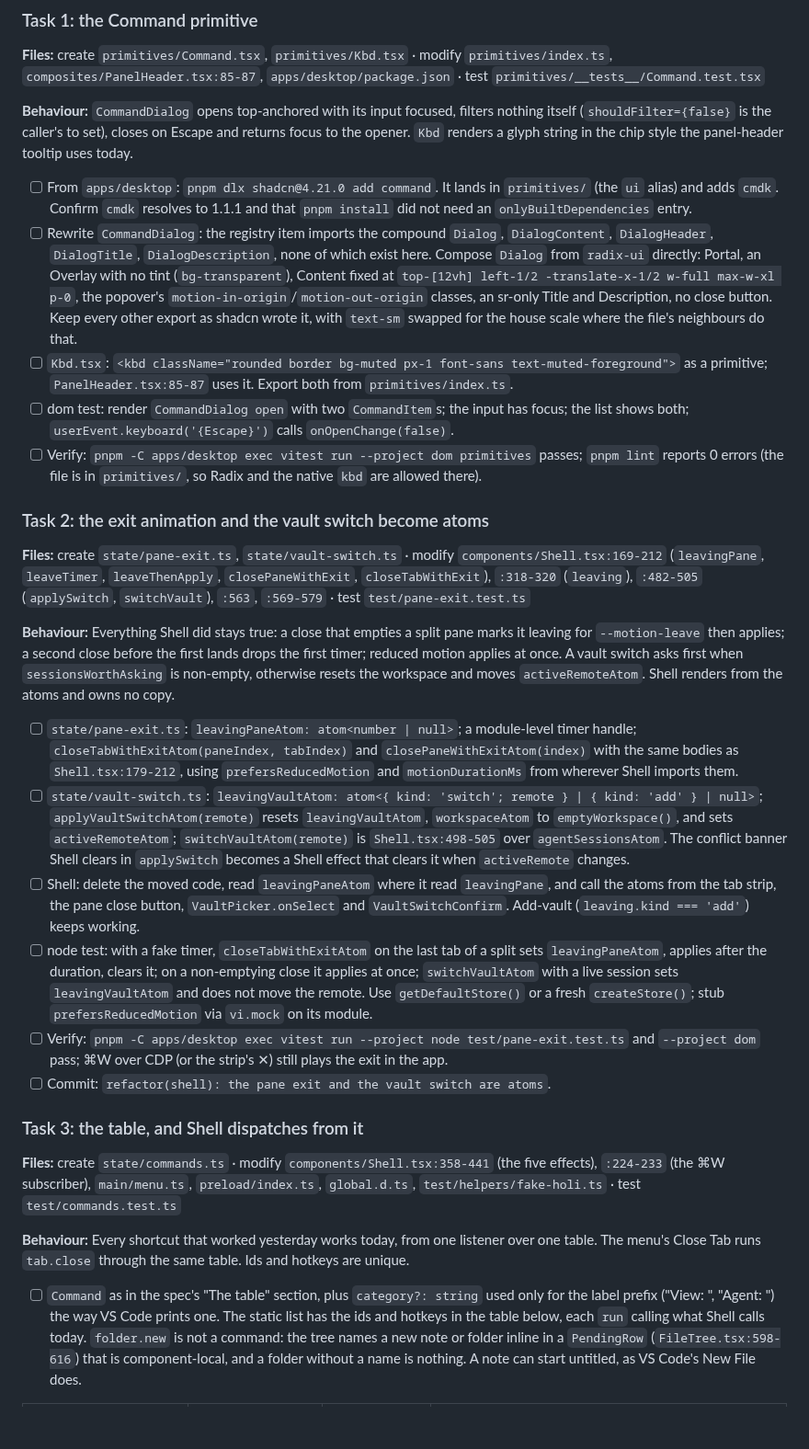
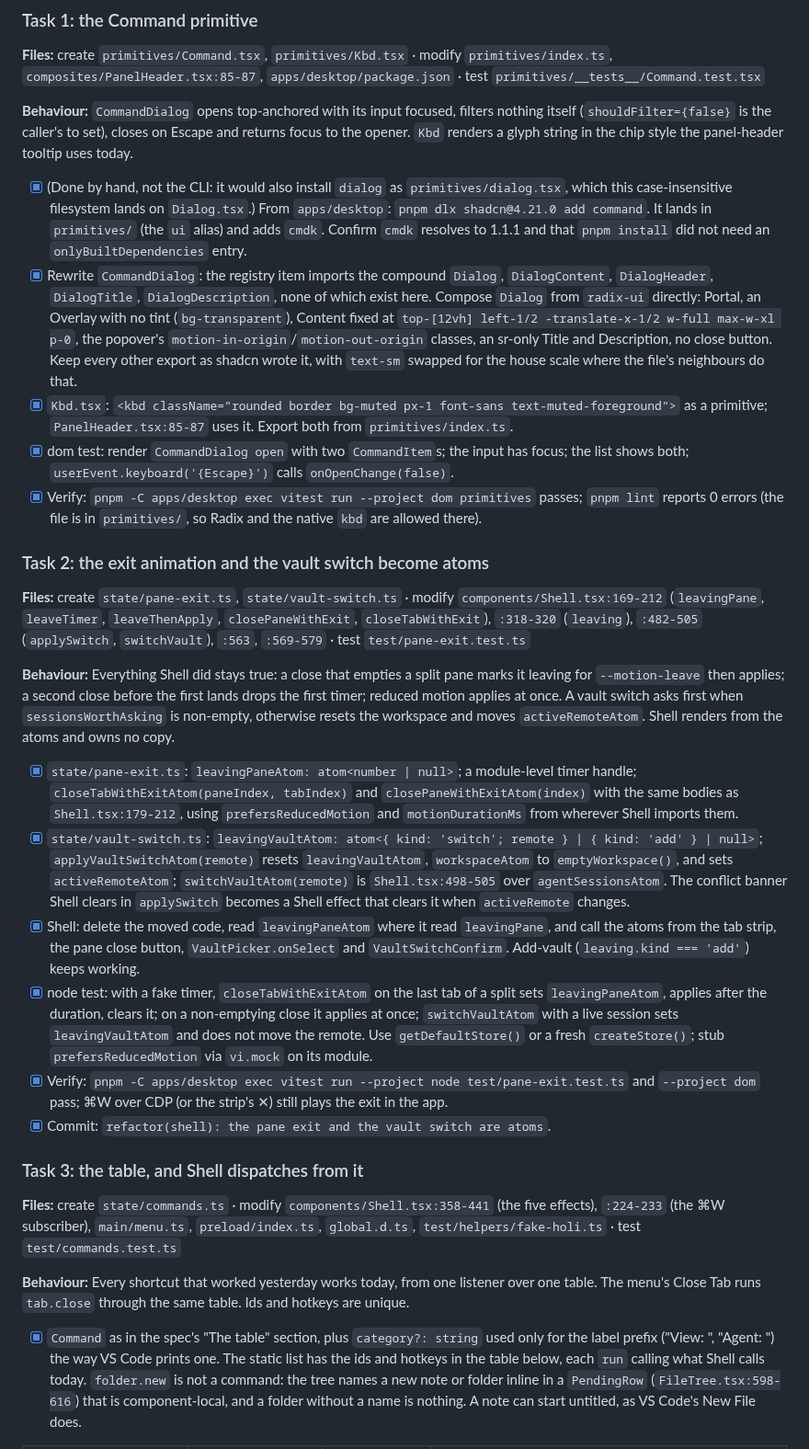
Before and after one commit to syv-ai/holi, a Markdown page: docs/plans/2026-09-21-command-palette.md, the part around one of its changes. Shown at 92% size. Rendered like a GitHub page; blank space fills up the shorter version.

Commit message:
docs: tick the palette plan's first slice
Claude goes brr.. via syv-ai/dash
Claude-Session: https://claude.ai/code/session_01NJjMuC4GwYY9Zoc3J8EKpj

```diff
--- a/docs/plans/2026-09-21-command-palette.md
+++ b/docs/plans/2026-09-21-command-palette.md
@@ -61,21 +61,21 @@ project `primitives/__tests__/Command.test.tsx`, `features/palette/__tests__/Com
 (`shouldFilter={false}` is the caller's to set), closes on Escape and returns focus to the
 opener. `Kbd` renders a glyph string in the chip style the panel-header tooltip uses today.
 
-- [ ] From `apps/desktop`: `pnpm dlx shadcn@4.21.0 add command`. It lands in `primitives/`
+- [x] (Done by hand, not the CLI: it would also install `dialog` as `primitives/dialog.tsx`, which this case-insensitive filesystem lands on `Dialog.tsx`.) From `apps/desktop`: `pnpm dlx shadcn@4.21.0 add command`. It lands in `primitives/`
       (the `ui` alias) and adds `cmdk`. Confirm `cmdk` resolves to 1.1.1 and that `pnpm install`
       did not need an `onlyBuiltDependencies` entry.
-- [ ] Rewrite `CommandDialog`: the registry item imports the compound `Dialog`, `DialogContent`,
+- [x] Rewrite `CommandDialog`: the registry item imports the compound `Dialog`, `DialogContent`,
       `DialogHeader`, `DialogTitle`, `DialogDescription`, none of which exist here. Compose
       `Dialog` from `radix-ui` directly: Portal, an Overlay with no tint (`bg-transparent`),
       Content fixed at `top-[12vh] left-1/2 -translate-x-1/2 w-full max-w-xl p-0`, the
       popover's `motion-in-origin`/`motion-out-origin` classes, an sr-only Title and
       Description, no close button. Keep every other export as shadcn wrote it, with `text-sm`
       swapped for the house scale where the file's neighbours do that.
-- [ ] `Kbd.tsx`: `<kbd className="rounded border bg-muted px-1 font-sans text-muted-foreground">`
+- [x] `Kbd.tsx`: `<kbd className="rounded border bg-muted px-1 font-sans text-muted-foreground">`
       as a primitive; `PanelHeader.tsx:85-87` uses it. Export both from `primitives/index.ts`.
-- [ ] dom test: render `CommandDialog open` with two `CommandItem`s; the input has focus; the
+- [x] dom test: render `CommandDialog open` with two `CommandItem`s; the input has focus; the
       list shows both; `userEvent.keyboard('{Escape}')` calls `onOpenChange(false)`.
-- [ ] Verify: `pnpm -C apps/desktop exec vitest run --project dom primitives` passes;
+- [x] Verify: `pnpm -C apps/desktop exec vitest run --project dom primitives` passes;
       `pnpm lint` reports 0 errors (the file is in `primitives/`, so Radix and the native
       `kbd` are allowed there).
 
@@ -92,26 +92,26 @@ first timer; reduced motion applies at once. A vault switch asks first when
 `sessionsWorthAsking` is non-empty, otherwise resets the workspace and moves
 `activeRemoteAtom`. Shell renders from the atoms and owns no copy.
 
-- [ ] `state/pane-exit.ts`: `leavingPaneAtom: atom<number | null>`; a module-level timer handle;
+- [x] `state/pane-exit.ts`: `leavingPaneAtom: atom<number | null>`; a module-level timer handle;
       `closeTabWithExitAtom(paneIndex, tabIndex)` and `closePaneWithExitAtom(index)` with the
       same bodies as `Shell.tsx:179-212`, using `prefersReducedMotion` and `motionDurationMs`
       from wherever Shell imports them.
-- [ ] `state/vault-switch.ts`: `leavingVaultAtom: atom<{ kind: 'switch'; remote } | { kind: 'add' } | null>`;
+- [x] `state/vault-switch.ts`: `leavingVaultAtom: atom<{ kind: 'switch'; remote } | { kind: 'add' } | null>`;
       `applyVaultSwitchAtom(remote)` resets `leavingVaultAtom`, `workspaceAtom` to
       `emptyWorkspace()`, and sets `activeRemoteAtom`; `switchVaultAtom(remote)` is
       `Shell.tsx:498-505` over `agentSessionsAtom`. The conflict banner Shell clears in
       `applySwitch` becomes a Shell effect that clears it when `activeRemote` changes.
-- [ ] Shell: delete the moved code, read `leavingPaneAtom` where it read `leavingPane`, and
+- [x] Shell: delete the moved code, read `leavingPaneAtom` where it read `leavingPane`, and
       call the atoms from the tab strip, the pane close button, `VaultPicker.onSelect` and
       `VaultSwitchConfirm`. Add-vault (`leaving.kind === 'add'`) keeps working.
-- [ ] node test: with a fake timer, `closeTabWithExitAtom` on the last tab of a split sets
+- [x] node test: with a fake timer, `closeTabWithExitAtom` on the last tab of a split sets
       `leavingPaneAtom`, applies after the duration, clears it; on a non-emptying close it
       applies at once; `switchVaultAtom` with a live session sets `leavingVaultAtom` and does
       not move the remote. Use `getDefaultStore()` or a fresh `createStore()`; stub
       `prefersReducedMotion` via `vi.mock` on its module.
-- [ ] Verify: `pnpm -C apps/desktop exec vitest run --project node test/pane-exit.test.ts` and
+- [x] Verify: `pnpm -C apps/desktop exec vitest run --project node test/pane-exit.test.ts` and
       `--project dom` pass; ⌘W over CDP (or the strip's ✕) still plays the exit in the app.
-- [ ] Commit: `refactor(shell): the pane exit and the vault switch are atoms`.
+- [x] Commit: `refactor(shell): the pane exit and the vault switch are atoms`.
 
 ### Task 3: the table, and Shell dispatches from it
 
@@ -122,7 +122,7 @@ first timer; reduced motion applies at once. A vault switch asks first when
 **Behaviour:** Every shortcut that worked yesterday works today, from one listener over one
 table. The menu's Close Tab runs `tab.close` through the same table. Ids and hotkeys are unique.
 
-- [ ] `Command` as in the spec's "The table" section, plus `category?: string` used only for
+- [x] `Command` as in the spec's "The table" section, plus `category?: string` used only for
       the label prefix ("View: ", "Agent: ") the way VS Code prints one. The static list has
       the ids and hotkeys in the table below, each `run` calling what Shell calls today.
       `folder.new` is not a command: the tree names a new note or folder inline in a
```
Also changed, not shown: other parts of docs/plans/2026-09-21-command-palette.md (+7 -7 lines).
